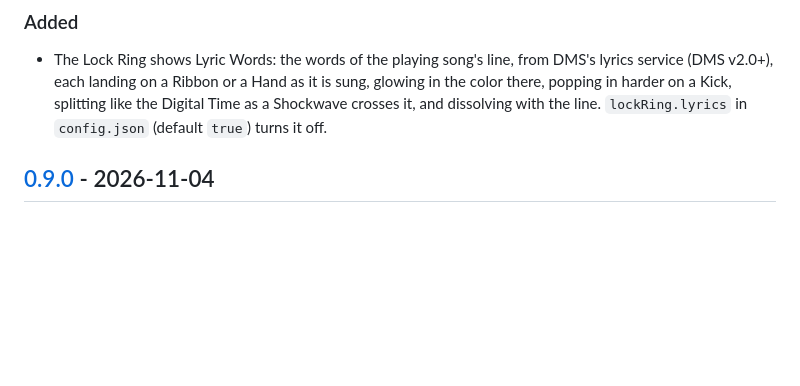
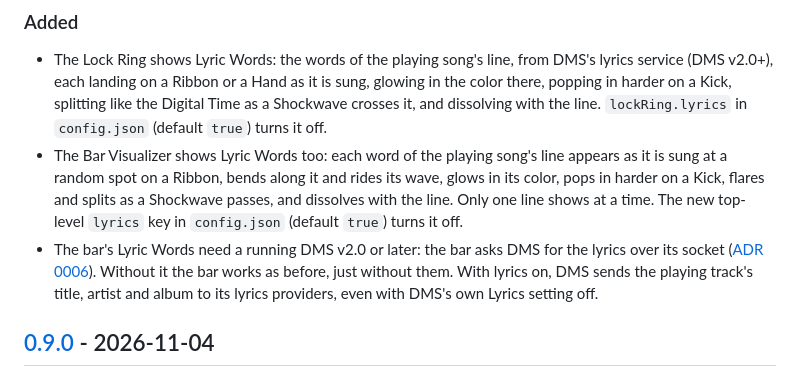
Before and after one commit to dotMortis/dms-bar-visualizer, a Markdown page: CHANGELOG.md, the part around the change. GitHub-like rendering; blank space fills up the shorter version.

Commit message:
Changelog: the Bar Visualizer's Lyric Words and the lyrics key
Co-Authored-By: Claude Opus 5.5 <noreply@anthropic.com>

```diff
--- a/CHANGELOG.md
+++ b/CHANGELOG.md
@@ -12,6 +12,15 @@ All notable changes to this project are documented here. The format follows
   service (DMS v2.0+), each landing on a Ribbon or a Hand as it is sung, glowing in the color
   there, popping in harder on a Kick, splitting like the Digital Time as a Shockwave crosses it,
   and dissolving with the line. `lockRing.lyrics` in `config.json` (default `true`) turns it off.
+- The Bar Visualizer shows Lyric Words too: each word of the playing song's line appears as it is
+  sung at a random spot on a Ribbon, bends along it and rides its wave, glows in its color, pops
+  in harder on a Kick, flares and splits as a Shockwave passes, and dissolves with the line. Only
+  one line shows at a time. The new top-level `lyrics` key in `config.json` (default `true`) turns
+  it off.
+- The bar's Lyric Words need a running DMS v2.0 or later: the bar asks DMS for the lyrics over
+  its socket ([ADR 0006](docs/adr/0006-bar-visualizer-asks-dms-for-lyrics.md)). Without it the
+  bar works as before, just without them. With lyrics on, DMS sends the playing track's title,
+  artist and album to its lyrics providers, even with DMS's own Lyrics setting off.
 
 ## [0.9.0] - 2026-11-04
 
```
